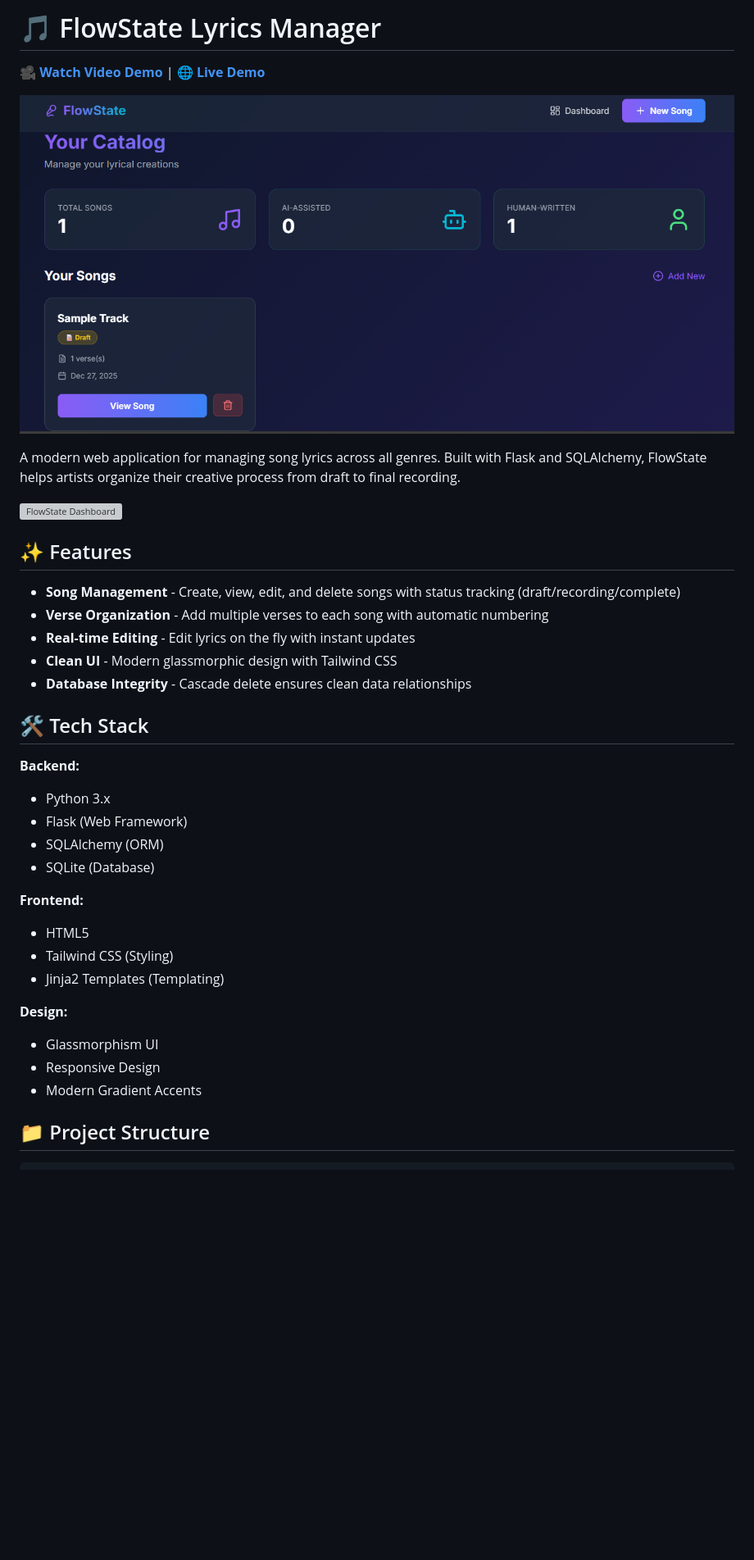
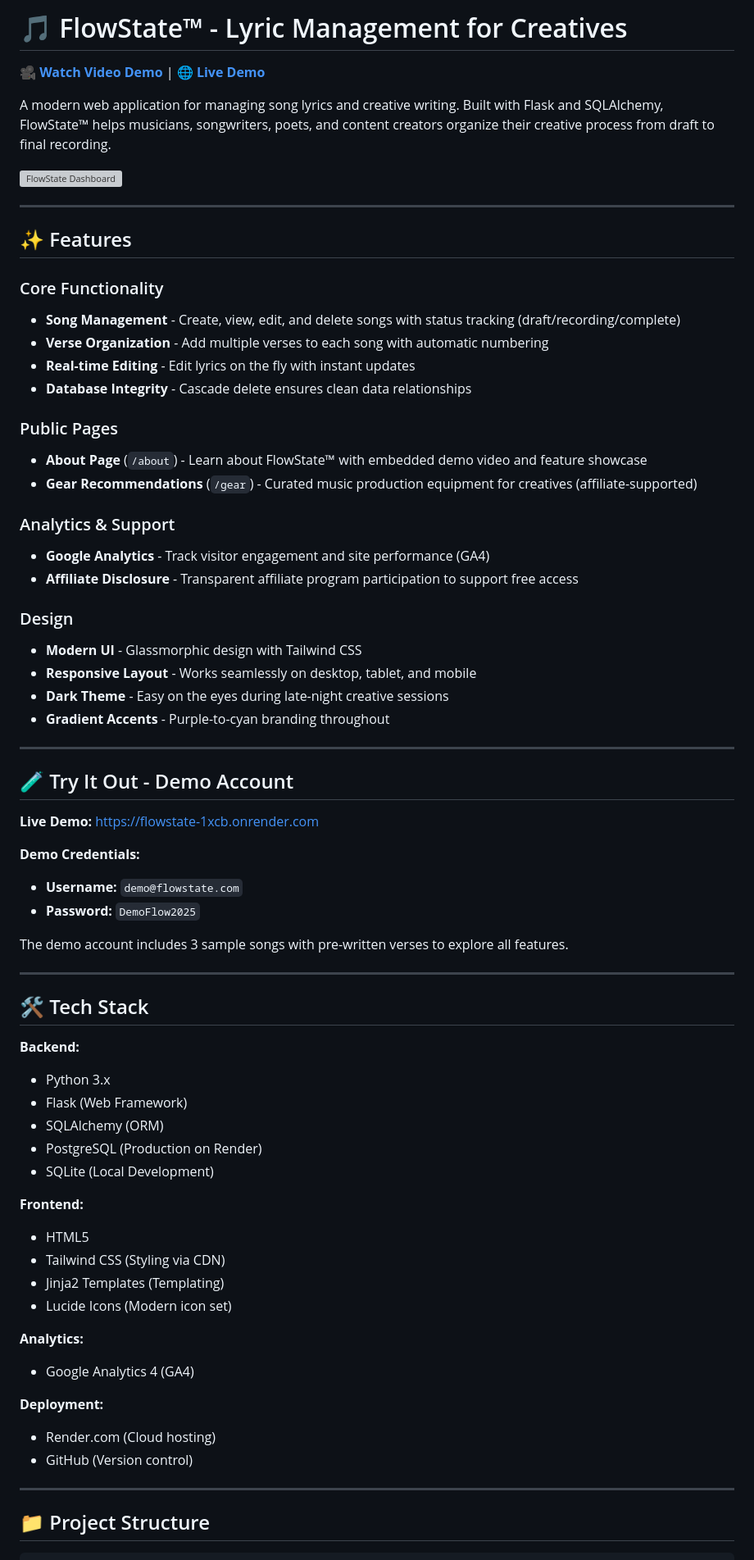
Before and after one commit to DialloWill/flowstate, a Markdown page: README.md, the part around one of its changes. Shown at 82% size. GitHub-like rendering; blank space fills up the shorter version; grey boxes are pictures that could not be loaded.

Commit message:
Complete Phase 1: Add gear page, update README, fix navbar and CTA button

````diff
--- a/README.md
+++ b/README.md
@@ -1,21 +1,48 @@
-# 🎵 FlowState Lyrics Manager
+# 🎵 FlowState™ - Lyric Management for Creatives
 
 **🎥 [Watch Video Demo](https://youtu.be/athd7N1YsQE)** | **🌐 [Live Demo](https://flowstate-1xcb.onrender.com)**
 
-   ![FlowState Dashboard](screenshot.png)
-
-A modern web application for managing song lyrics across all genres. Built with Flask and SQLAlchemy, FlowState helps artists organize their creative process from draft to final recording.
+A modern web application for managing song lyrics and creative writing. Built with Flask and SQLAlchemy, FlowState™ helps musicians, songwriters, poets, and content creators organize their creative process from draft to final recording.
 
 ![FlowState Dashboard](https://via.placeholder.com/800x400/1a1a2e/eee?text=FlowState+Dashboard)
 
+---
 
 ## ✨ Features
 
+### Core Functionality
 - **Song Management** - Create, view, edit, and delete songs with status tracking (draft/recording/complete)
 - **Verse Organization** - Add multiple verses to each song with automatic numbering
 - **Real-time Editing** - Edit lyrics on the fly with instant updates
-- **Clean UI** - Modern glassmorphic design with Tailwind CSS
 - **Database Integrity** - Cascade delete ensures clean data relationships
+
+### Public Pages
+- **About Page** (`/about`) - Learn about FlowState™ with embedded demo video and feature showcase
+- **Gear Recommendations** (`/gear`) - Curated music production equipment for creatives (affiliate-supported)
+
+### Analytics & Support
+- **Google Analytics** - Track visitor engagement and site performance (GA4)
+- **Affiliate Disclosure** - Transparent affiliate program participation to support free access
+
+### Design
+- **Modern UI** - Glassmorphic design with Tailwind CSS
+- **Responsive Layout** - Works seamlessly on desktop, tablet, and mobile
+- **Dark Theme** - Easy on the eyes during late-night creative sessions
+- **Gradient Accents** - Purple-to-cyan branding throughout
+
+---
+
+## 🧪 Try It Out - Demo Account
+
+**Live Demo:** [https://flowstate-1xcb.onrender.com](https://flowstate-1xcb.onrender.com)
+
+**Demo Credentials:**
+- **Username:** `demo@flowstate.com`
+- **Password:** `DemoFlow2025`
+
+The demo account includes 3 sample songs with pre-written verses to explore all features.
+
+---
 
 ## 🛠️ Tech Stack
 
@@ -23,17 +50,23 @@ A modern web application for managing song lyrics across all genres. Built with
 - Python 3.x
 - Flask (Web Framework)
 - SQLAlchemy (ORM)
-- SQLite (Database)
+- PostgreSQL (Production on Render)
+- SQLite (Local Development)
 
 **Frontend:**
 - HTML5
-- Tailwind CSS (Styling)
+- Tailwind CSS (Styling via CDN)
 - Jinja2 Templates (Templating)
+- Lucide Icons (Modern icon set)
 
-**Design:**
-- Glassmorphism UI
-- Responsive Design
-- Modern Gradient Accents
+**Analytics:**
+- Google Analytics 4 (GA4)
+
+**Deployment:**
+- Render.com (Cloud hosting)
+- GitHub (Version control)
+
+---
 
 ## 📁 Project Structure
 ```
````
Also changed, not shown: other parts of README.md (+55 -10 lines).
